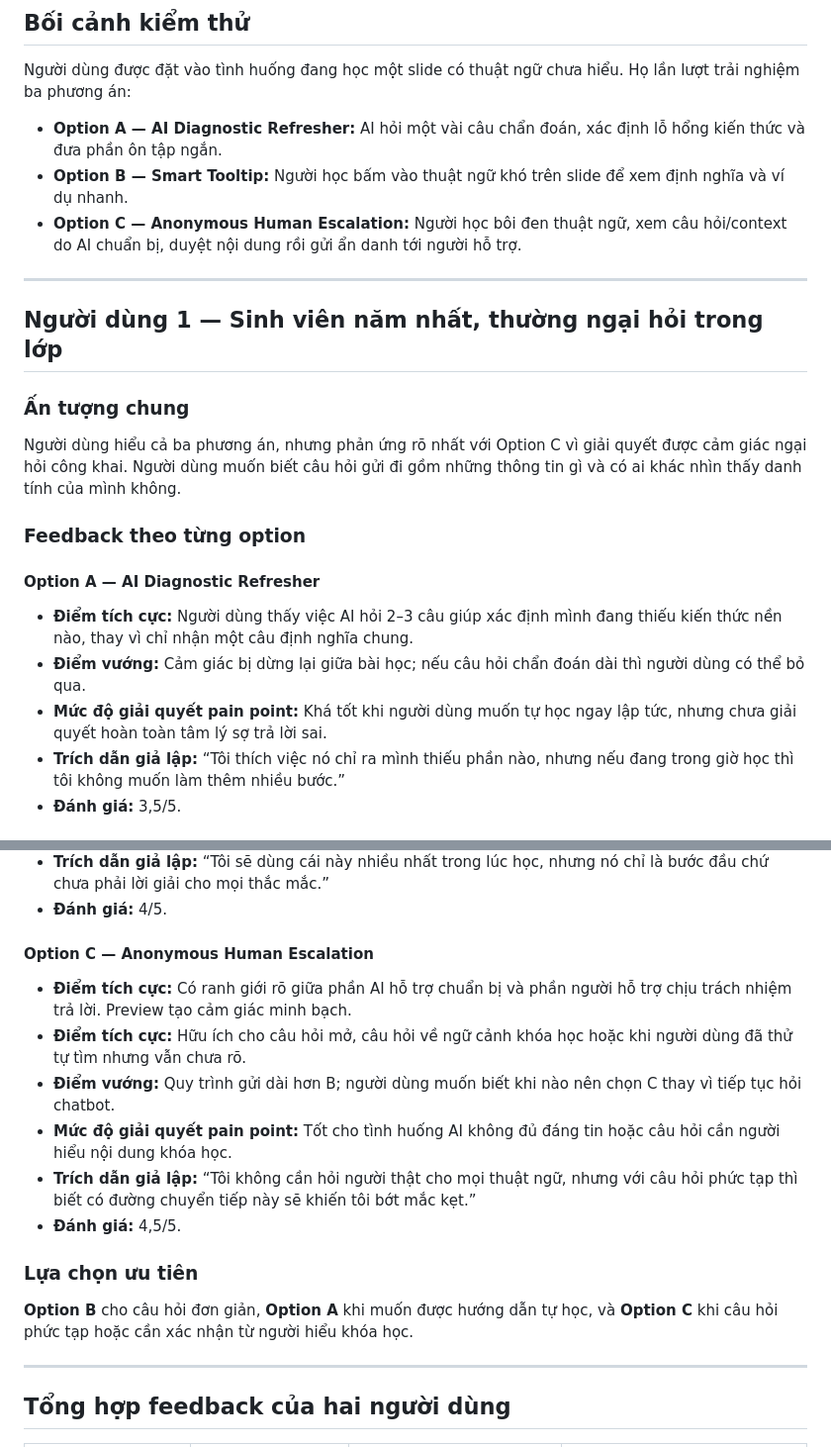
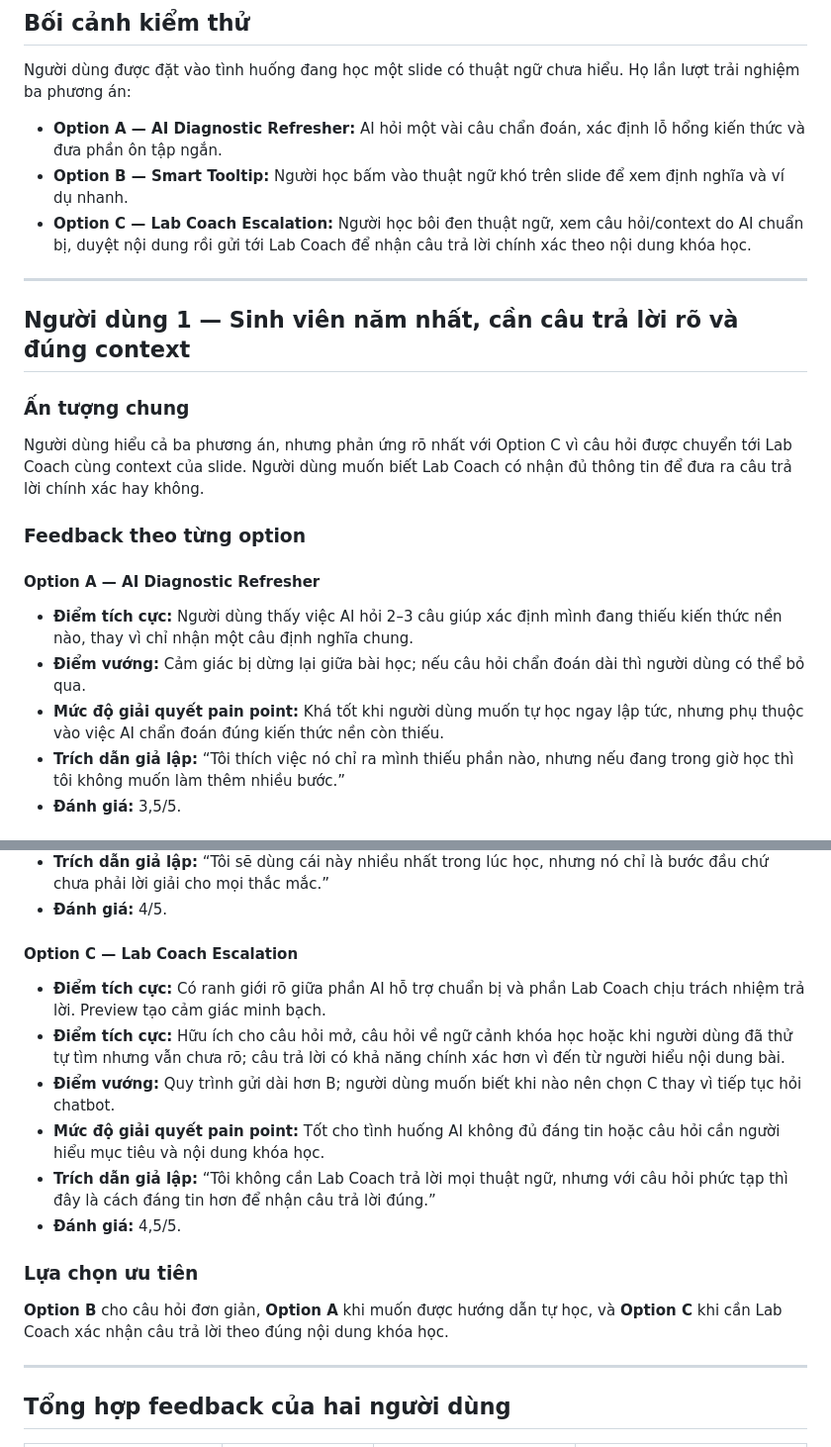
Before and after one commit to Haiyen472k5/Day18_Track1_D304, a Markdown page: feedback/feedback của huy.md, 2 parts joined by grey strips. Shown at 99% size. Rendered like a GitHub page.

```diff
--- a/feedback/feedback của huy.md
+++ b/feedback/feedback của huy.md
@@ -8,15 +8,15 @@ Người dùng được đặt vào tình huống đang học một slide có th
 
 - **Option A — AI Diagnostic Refresher:** AI hỏi một vài câu chẩn đoán, xác định lỗ hổng kiến thức và đưa phần ôn tập ngắn.
 - **Option B — Smart Tooltip:** Người học bấm vào thuật ngữ khó trên slide để xem định nghĩa và ví dụ nhanh.
-- **Option C — Anonymous Human Escalation:** Người học bôi đen thuật ngữ, xem câu hỏi/context do AI chuẩn bị, duyệt nội dung rồi gửi ẩn danh tới người hỗ trợ.
+- **Option C — Lab Coach Escalation:** Người học bôi đen thuật ngữ, xem câu hỏi/context do AI chuẩn bị, duyệt nội dung rồi gửi tới Lab Coach để nhận câu trả lời chính xác theo nội dung khóa học.
 
 ---
 
-## Người dùng 1 — Sinh viên năm nhất, thường ngại hỏi trong lớp
+## Người dùng 1 — Sinh viên năm nhất, cần câu trả lời rõ và đúng context
 
 ### Ấn tượng chung
 
-Người dùng hiểu cả ba phương án, nhưng phản ứng rõ nhất với Option C vì giải quyết được cảm giác ngại hỏi công khai. Người dùng muốn biết câu hỏi gửi đi gồm những thông tin gì và có ai khác nhìn thấy danh tính của mình không.
+Người dùng hiểu cả ba phương án, nhưng phản ứng rõ nhất với Option C vì câu hỏi được chuyển tới Lab Coach cùng context của slide. Người dùng muốn biết Lab Coach có nhận đủ thông tin để đưa ra câu trả lời chính xác hay không.
 
 ### Feedback theo từng option
 
@@ -24,7 +24,7 @@ Người dùng hiểu cả ba phương án, nhưng phản ứng rõ nhất với
 
 - **Điểm tích cực:** Người dùng thấy việc AI hỏi 2–3 câu giúp xác định mình đang thiếu kiến thức nền nào, thay vì chỉ nhận một câu định nghĩa chung.
 - **Điểm vướng:** Cảm giác bị dừng lại giữa bài học; nếu câu hỏi chẩn đoán dài thì người dùng có thể bỏ qua.
-- **Mức độ giải quyết pain point:** Khá tốt khi người dùng muốn tự học ngay lập tức, nhưng chưa giải quyết hoàn toàn tâm lý sợ trả lời sai.
+- **Mức độ giải quyết pain point:** Khá tốt khi người dùng muốn tự học ngay lập tức, nhưng phụ thuộc vào việc AI chẩn đoán đúng kiến thức nền còn thiếu.
 - **Trích dẫn giả lập:** “Tôi thích việc nó chỉ ra mình thiếu phần nào, nhưng nếu đang trong giờ học thì tôi không muốn làm thêm nhiều bước.”
 - **Đánh giá:** 3,5/5.
 
@@ -75,18 +76,18 @@ Người dùng này thích tự tìm câu trả lời nhanh và ban đầu nghi
 - **Trích dẫn giả lập:** “Tôi sẽ dùng cái này nhiều nhất trong lúc học, nhưng nó chỉ là bước đầu chứ chưa phải lời giải cho mọi thắc mắc.”
 - **Đánh giá:** 4/5.
 
-#### Option C — Anonymous Human Escalation
+#### Option C — Lab Coach Escalation
 
-- **Điểm tích cực:** Có ranh giới rõ giữa phần AI hỗ trợ chuẩn bị và phần người hỗ trợ chịu trách nhiệm trả lời. Preview tạo cảm giác minh bạch.
-- **Điểm tích cực:** Hữu ích cho câu hỏi mở, câu hỏi về ngữ cảnh khóa học hoặc khi người dùng đã thử tự tìm nhưng vẫn chưa rõ.
+- **Điểm tích cực:** Có ranh giới rõ giữa phần AI hỗ trợ chuẩn bị và phần Lab Coach chịu trách nhiệm trả lời. Preview tạo cảm giác minh bạch.
+- **Điểm tích cực:** Hữu ích cho câu hỏi mở, câu hỏi về ngữ cảnh khóa học hoặc khi người dùng đã thử tự tìm nhưng vẫn chưa rõ; câu trả lời có khả năng chính xác hơn vì đến từ người hiểu nội dung bài.
 - **Điểm vướng:** Quy trình gửi dài hơn B; người dùng muốn biết khi nào nên chọn C thay vì tiếp tục hỏi chatbot.
-- **Mức độ giải quyết pain point:** Tốt cho tình huống AI không đủ đáng tin hoặc câu hỏi cần người hiểu nội dung khóa học.
-- **Trích dẫn giả lập:** “Tôi không cần hỏi người thật cho mọi thuật ngữ, nhưng với câu hỏi phức tạp thì biết có đường chuyển tiếp này sẽ khiến tôi bớt mắc kẹt.”
+- **Mức độ giải quyết pain point:** Tốt cho tình huống AI không đủ đáng tin hoặc câu hỏi cần người hiểu mục tiêu và nội dung khóa học.
+- **Trích dẫn giả lập:** “Tôi không cần Lab Coach trả lời mọi thuật ngữ, nhưng với câu hỏi phức tạp thì đây là cách đáng tin hơn để nhận câu trả lời đúng.”
 - **Đánh giá:** 4,5/5.
 
 ### Lựa chọn ưu tiên
 
-**Option B** cho câu hỏi đơn giản, **Option A** khi muốn được hướng dẫn tự học, và **Option C** khi câu hỏi phức tạp hoặc cần xác nhận từ người hiểu khóa học.
+**Option B** cho câu hỏi đơn giản, **Option A** khi muốn được hướng dẫn tự học, và **Option C** khi cần Lab Coach xác nhận câu trả lời theo đúng nội dung khóa học.
 
 ---
 
```
Also changed, not shown: other parts of feedback/feedback của huy.md (+14 -13 lines).
